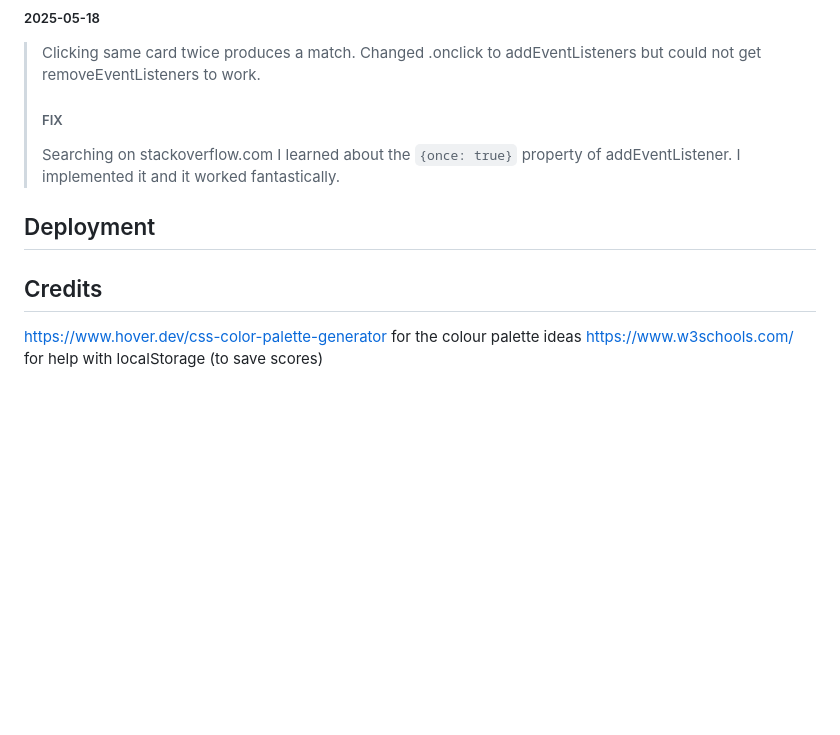
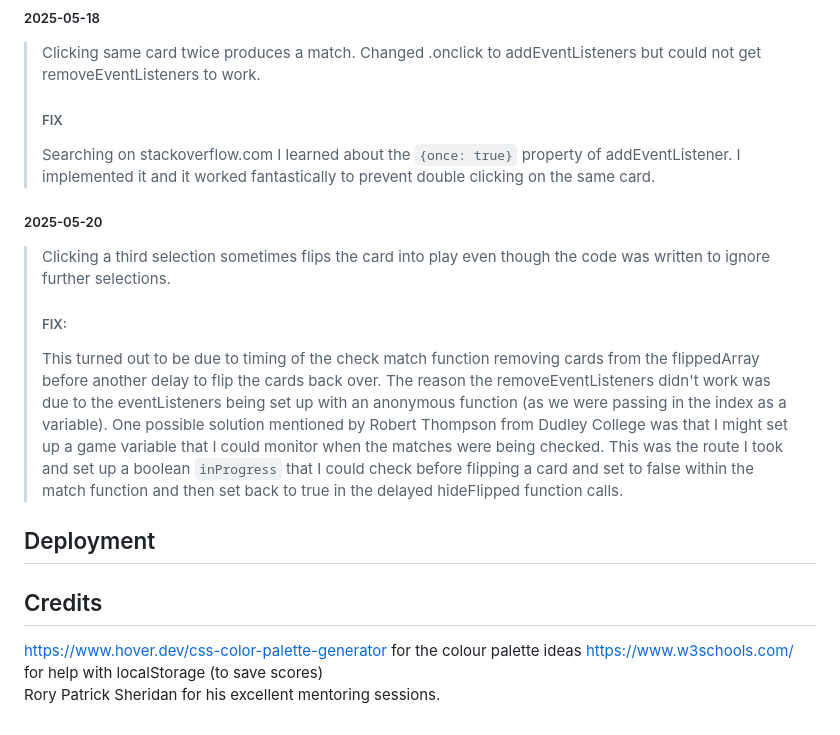
Before and after one commit to motogoatUK/simon-project-2, a Markdown page: README.md, the part around the change. Rendered like a GitHub page; blank space fills up the shorter version.

Commit message:
add bugfix to readme

```diff
--- a/README.md
+++ b/README.md
@@ -103,7 +103,11 @@ The code was tested at each stage using Firefox with Dev tools including debugge
 ##### 2025-05-18
 > Clicking same card twice produces a match. Changed .onclick to addEventListeners but could not get removeEventListeners to work.
 >##### FIX
-> Searching on stackoverflow.com I learned about the `{once: true}` property of addEventListener. I implemented it and it worked fantastically.
+> Searching on stackoverflow.com I learned about the `{once: true}` property of addEventListener. I implemented it and it worked fantastically to prevent double clicking on the same card.
+##### 2025-05-20
+> Clicking a third selection sometimes flips the card into play even though the code was written to ignore further selections.
+>##### FIX:
+>This turned out to be due to timing of the check match function removing cards from the flippedArray before another delay to flip the cards back over. The reason the removeEventListeners didn't work was due to the eventListeners being set up with an anonymous function (as we were passing in the index as a variable). One possible solution mentioned by Robert Thompson from Dudley College was that I might set up a game variable that I could monitor when the matches were being checked. This was the route I took and set up a boolean `inProgress` that I could check before flipping a card and set to false within the match function and then set back to true in the delayed hideFlipped function calls.
 
 
 
@@ -112,3 +116,4 @@ The code was tested at each stage using Firefox with Dev tools including debugge
 ## Credits
 https://www.hover.dev/css-color-palette-generator for the colour palette ideas
 https://www.w3schools.com/ for help with localStorage (to save scores)
+Rory Patrick Sheridan for his excellent mentoring sessions.
```
